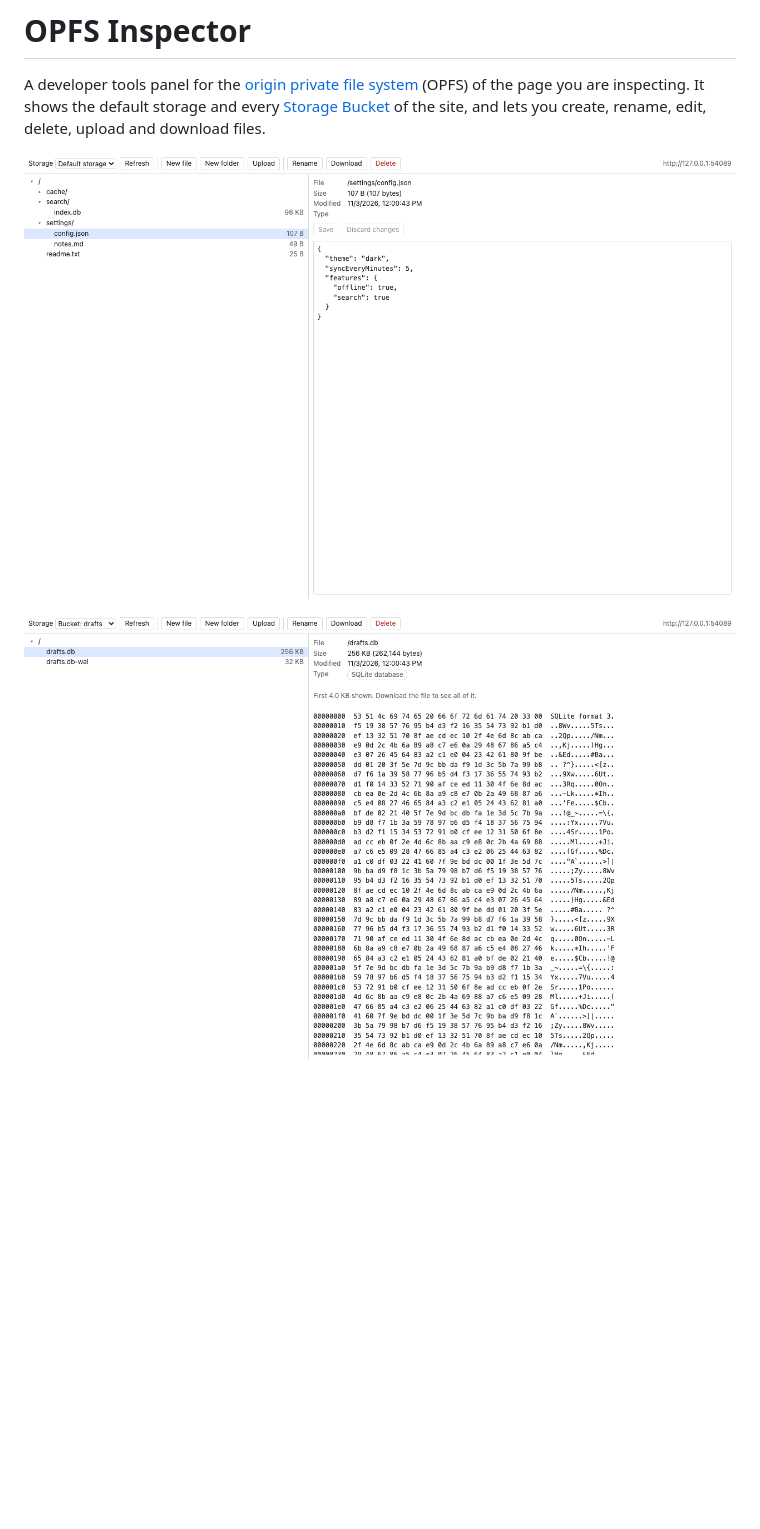
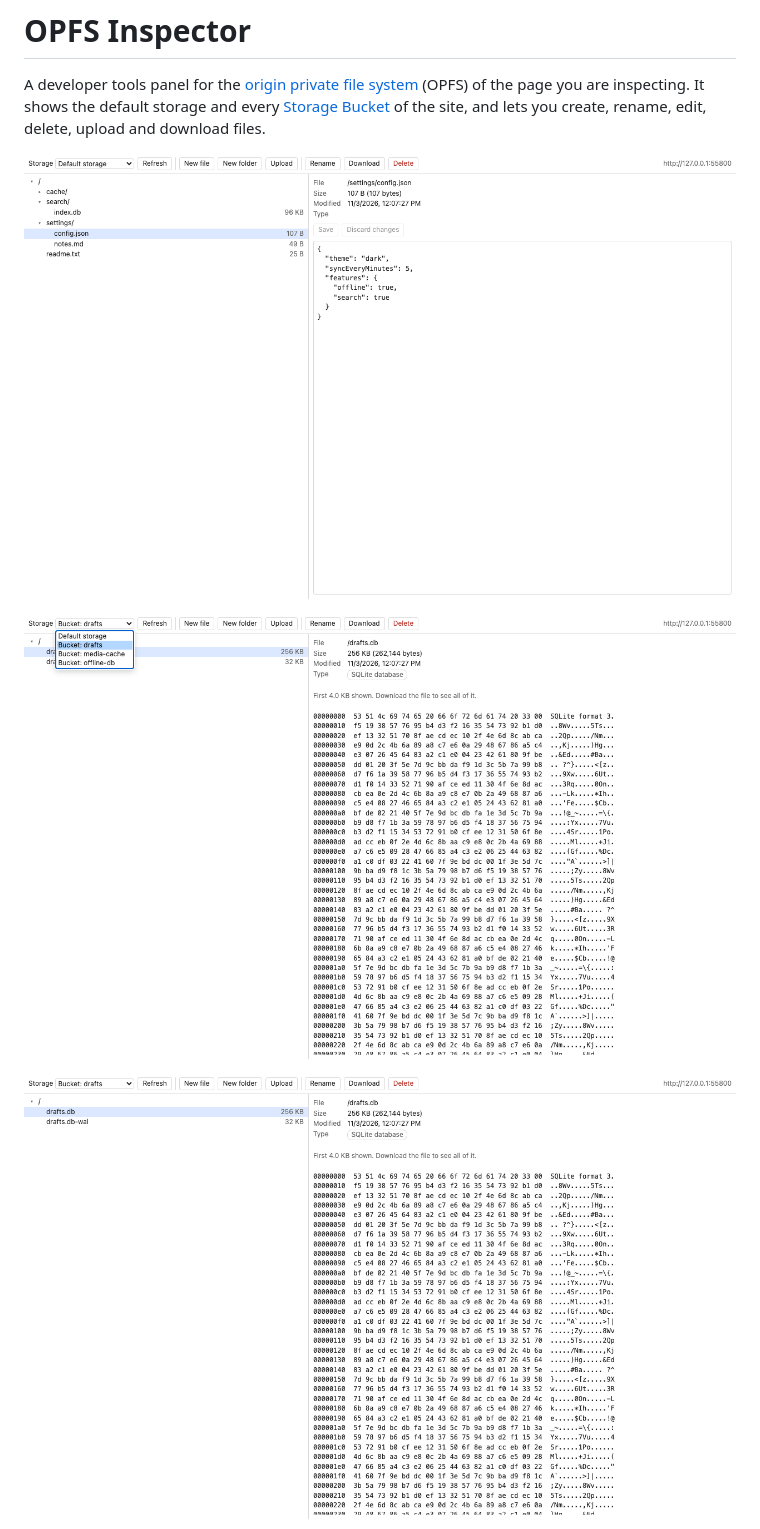
Before and after one commit to darshanp40/opfs-inspector, a Markdown page: README.md, the part around the change. GitHub-like rendering; pictures changed too: docs/bucket.png, docs/editor.png, docs/picker.png (added); blank space fills up the shorter version.

Commit message:
Add a Storage Bucket picker screenshot

```diff
--- a/README.md
+++ b/README.md
@@ -3,6 +3,8 @@
 A developer tools panel for the [origin private file system](https://developer.mozilla.org/en-US/docs/Web/API/File_System_API/Origin_private_file_system) (OPFS) of the page you are inspecting. It shows the default storage and every [Storage Bucket](https://wicg.github.io/storage-buckets/) of the site, and lets you create, rename, edit, delete, upload and download files.
 
 ![Editing a JSON file in the default storage](docs/editor.png)
+
+![Picking a Storage Bucket](docs/picker.png)
 
 ![A SQLite database inside a Storage Bucket](docs/bucket.png)
 
```
Also changed, not shown: store/listing.md (+1 -1 lines), docs/dark.png, 1 other file.
